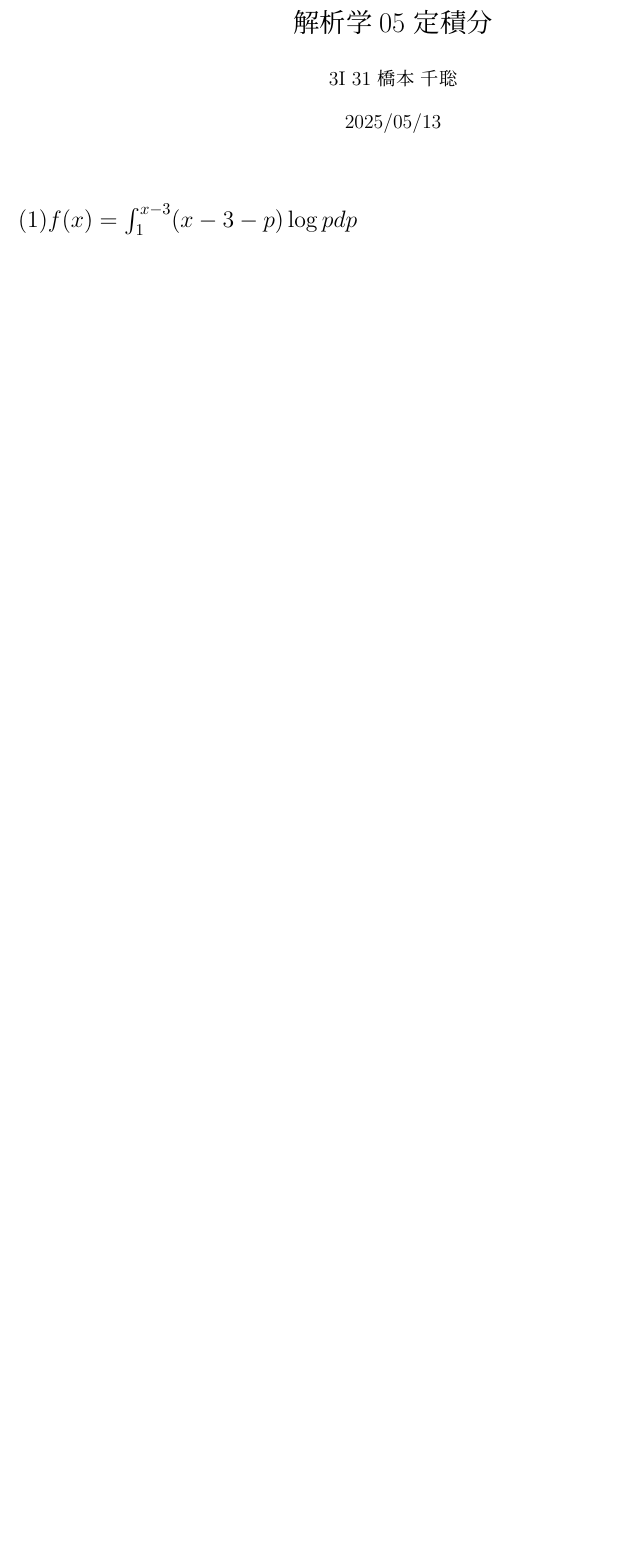
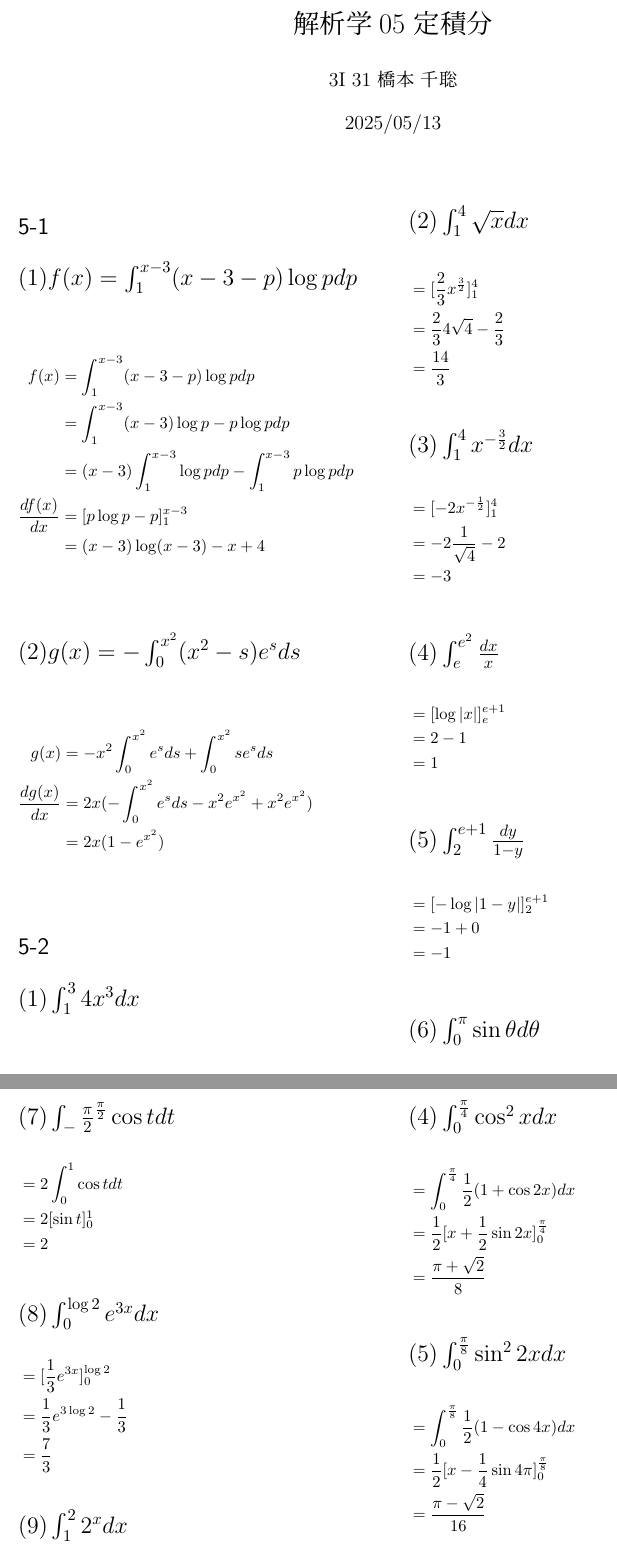
Before and after one commit to kazu-321/tex_ws, a LaTeX document (2025/解析/05/report05.tex): part of the page before the commit and two parts of pages 1 and 2 of 2 after it, the two joined at a grey line, cut so that both start at the same text, the shorter picture padded with empty space. Compiled offline with pLaTeX and dvipdfmx.

Commit message:
解析課題

```diff
--- a/2025/解析/05/report05.tex
+++ b/2025/解析/05/report05.tex
@@ -38,5 +38,93 @@
 \maketitle
 \begin{multicols}{2}
 
+\section*{5-1}
 \section*{$ (1) f(x) = \int_{1}^{x-3}(x-3-p)\log p dp $}
 \noindent
+\begin{flalign*}
+  f(x) &= \int_{1}^{x-3}(x-3-p)\log p dp &&\\
+  &= \int_{1}^{x-3} (x-3)\log p - p\log p dp \\
+  &= (x-3) \int_{1}^{x-3} \log p dp - \int_{1}^{x-3} p\log p dp \\
+ \frac{df(x)}{dx} &= [p\log p - p]_{1}^{x-3} \\
+  &= (x-3)\log(x-3) -x +4
+\end{flalign*}
+
+\section*{$ (2) g(x) = -\int_{0}^{x^2}(x^2-s)e^sds$}
+\noindent
+\begin{flalign*}
+  g(x) &= -x^2\int_{0}^{x^2} e^sds + \int_{0}^{x^2} se^s ds &&\\
+  \frac{dg(x)}{dx} &= 2x(-\int_{0}^{x^2} e^sds - x^2e^{x^2} + x^2e^{x^2}) \\
+  &= 2x(1-e^{x^2})
+\end{flalign*}
+
+\section*{5-2}
+\section*{$ (1) \int_1^3 4x^3dx$}
+\noindent
+\begin{flalign*}
+  &= [x^4]_1^3 &&\\
+  &= 3^4-1^4 &&\\
+  &=80
+\end{flalign*}
+
+\section*{$ (2) \int_1^4\sqrt x dx$}
+\noindent
+\begin{flalign*}
+  &= [\frac23x^\frac32]_1^4 &&\\
+  &= \frac23 4\sqrt4 - \frac23 &&\\
+  &= \frac{14}3
+\end{flalign*}
+
+\section*{$ (3) \int_1^4 x^{-\frac32}dx$}
+\noindent
+\begin{flalign*}
+  &=[-2x^{-\frac{1}{2}}]_1^4 &&\\
+  &= -2\frac{1}{\sqrt4} - 2&&\\
+  &= -3
+\end{flalign*}
+
+\section*{$ (4) \int_e^{e^2}\frac{dx}{x}$}
+\noindent
+\begin{flalign*}
+  &=[\log |x|]_e^{e+1}&&\\
+  &= 2-1 &&\\
+  &= 1
+\end{flalign*}
+
+\section*{$ (5) \int_2^{e+1}\frac{dy}{1-y}$}
+\noindent
+\begin{flalign*}
+  &=[-\log |1-y|]_2^{e+1} &&\\
+  &=  -1 + 0 &&\\
+  &= -1
+\end{flalign*}
+
+\section*{$ (6) \int_0^\pi \sin\theta d\theta$}
+\noindent
+\begin{flalign*}
+  &= [-\cos \theta]_0^\pi &&\\
+  &=  -0 -1 &&\\
+  &= 1
+\end{flalign*}
+
+\section*{$ (7) \int_-{\frac\pi2}^{\frac\pi2} \cos tdt$}
+\noindent
+\begin{flalign*}
+  &=2\int_0^1\cos tdt&&\\
+  &= 2[\sin t]_0^1 &&\\
+  &= 2
+\end{flalign*}
+
+\section*{$ (8) \int_0^{\log2} e^{3x}dx$}
+\noindent
+\begin{flalign*}
+  &=[\frac13 e^{3x}]_0^{\log 2}&&\\
+  &= \frac13 e^{3\log2} - \frac13 &&\\
+  &= \frac{7}{3}
+\end{flalign*}
+
+\section*{$ (9) \int_1^2 2^xdx $}
+\noindent
+\begin{flalign*}
+  &=[\frac{2^x}{\log2}]_1^2 &&\\
+  &= \frac{2}{\log2}
+\end{flalign*}
@@ -42,0 +156,17 @@
+\section*{$ (4) \int_0^{\frac\pi4}\cos^2x dx $}
+\noindent
+\begin{flalign*}
+  &=\int_0^{\frac\pi4}\frac12(1+\cos2x)dx&&\\
+  &= \frac12[x+\frac12\sin2x]_0^{\frac\pi4} &&\\
+  &= \frac{\pi+\sqrt2}{8}
+\end{flalign*}
+
+\section*{$ (5) \int_0^\frac\pi8 \sin^2 2xdx$}
+\noindent
+\begin{flalign*}
+  &=\int_0^{\frac\pi8}\frac12(1-\cos4x)dx&&\\
+  &= \frac12[x-\frac14\sin4\pi]_0^{\frac\pi8} &&\\
+  &= \frac{\pi-\sqrt2}{16}
+\end{flalign*}
+
+\section*{$ (6) \int_0^\frac\pi4 \tan^2xdx$}
```
Also changed, not shown: 2025/解析/05/out/report05.pdf, 2025/解析/05/report05.tex (48 more changed lines).
